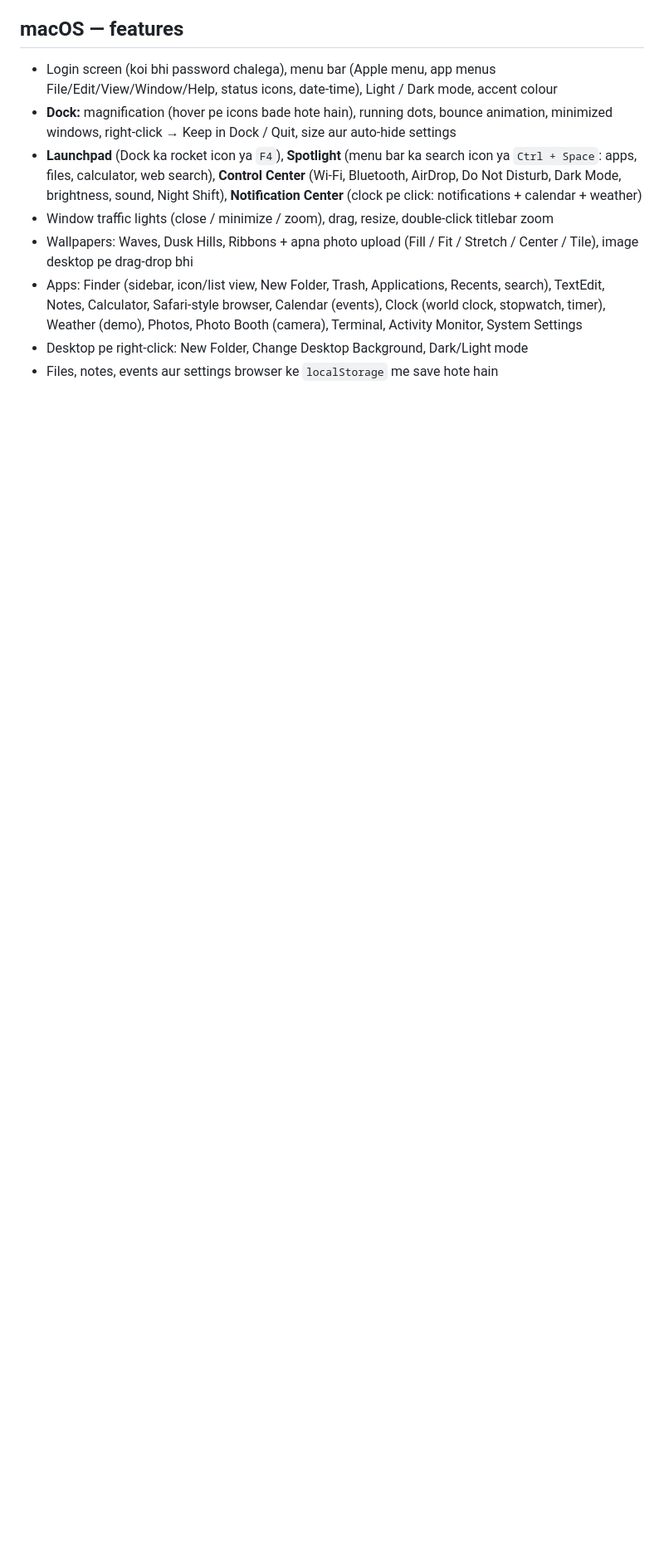
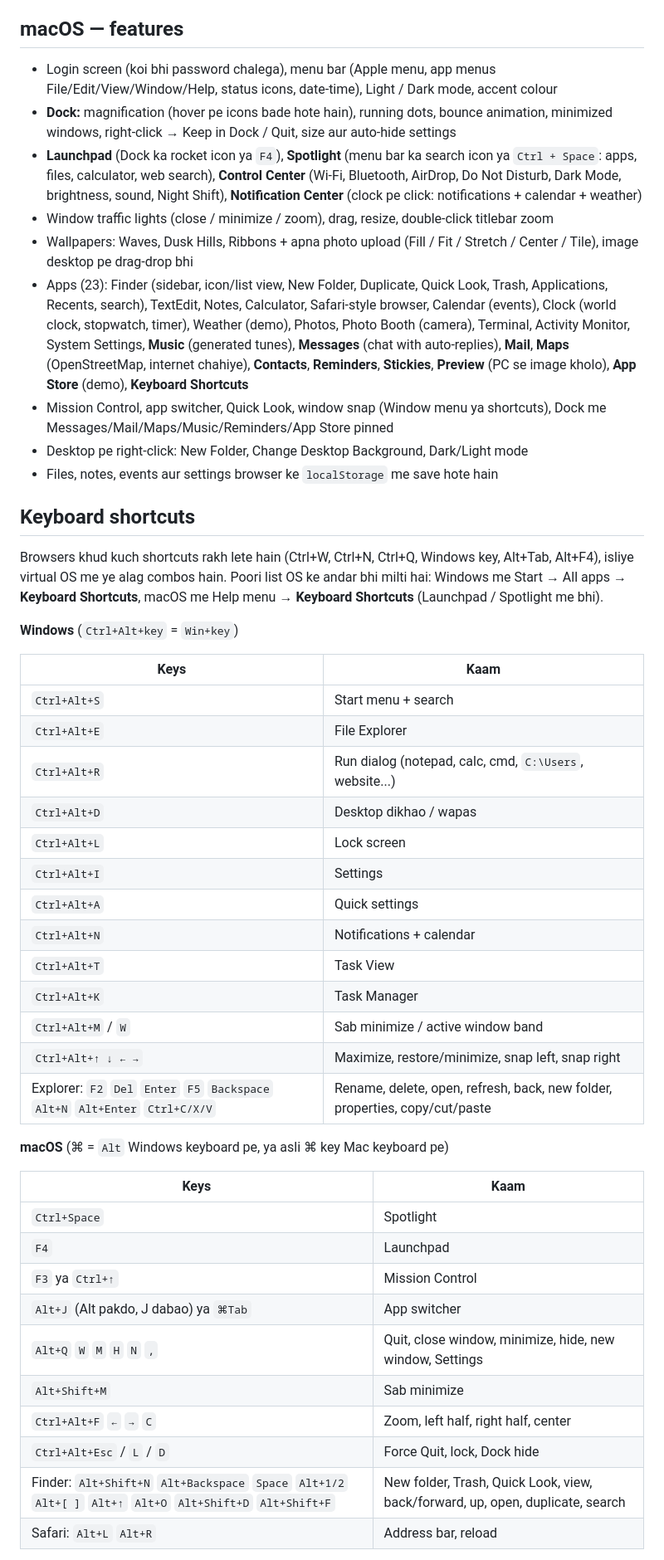
Before and after one commit to amirsohail100/Virtual-Computer, a Markdown page: README.md, the part around one of its changes. Shown at 83% size. Rendered like a GitHub page; blank space fills up the shorter version.

Commit message:
docs: update README for 7 systems, keyboard shortcuts and v0.6

```diff
--- a/README.md
+++ b/README.md
@@ -61,7 +68,44 @@ os/
 - **Launchpad** (Dock ka rocket icon ya `F4`), **Spotlight** (menu bar ka search icon ya `Ctrl + Space`: apps, files, calculator, web search), **Control Center** (Wi-Fi, Bluetooth, AirDrop, Do Not Disturb, Dark Mode, brightness, sound, Night Shift), **Notification Center** (clock pe click: notifications + calendar + weather)
 - Window traffic lights (close / minimize / zoom), drag, resize, double-click titlebar zoom
 - Wallpapers: Waves, Dusk Hills, Ribbons + apna photo upload (Fill / Fit / Stretch / Center / Tile), image desktop pe drag-drop bhi
-- Apps: Finder (sidebar, icon/list view, New Folder, Trash, Applications, Recents, search), TextEdit, Notes, Calculator, Safari-style browser, Calendar (events), Clock (world clock, stopwatch, timer), Weather (demo), Photos, Photo Booth (camera), Terminal, Activity Monitor, System Settings
+- Apps (23): Finder (sidebar, icon/list view, New Folder, Duplicate, Quick Look, Trash, Applications, Recents, search), TextEdit, Notes, Calculator, Safari-style browser, Calendar (events), Clock (world clock, stopwatch, timer), Weather (demo), Photos, Photo Booth (camera), Terminal, Activity Monitor, System Settings, **Music** (generated tunes), **Messages** (chat with auto-replies), **Mail**, **Maps** (OpenStreetMap, internet chahiye), **Contacts**, **Reminders**, **Stickies**, **Preview** (PC se image kholo), **App Store** (demo), **Keyboard Shortcuts**
+- Mission Control, app switcher, Quick Look, window snap (Window menu ya shortcuts), Dock me Messages/Mail/Maps/Music/Reminders/App Store pinned
 - Desktop pe right-click: New Folder, Change Desktop Background, Dark/Light mode
 - Files, notes, events aur settings browser ke `localStorage` me save hote hain
 
+## Keyboard shortcuts
+Browsers khud kuch shortcuts rakh lete hain (Ctrl+W, Ctrl+N, Ctrl+Q, Windows key, Alt+Tab, Alt+F4), isliye virtual OS me ye alag combos hain. Poori list OS ke andar bhi milti hai: Windows me Start → All apps → **Keyboard Shortcuts**, macOS me Help menu → **Keyboard Shortcuts** (Launchpad / Spotlight me bhi).
+
+**Windows** (`Ctrl+Alt+key` = `Win+key`)
+
+| Keys | Kaam |
+|---|---|
+| `Ctrl+Alt+S` | Start menu + search |
+| `Ctrl+Alt+E` | File Explorer |
+| `Ctrl+Alt+R` | Run dialog (notepad, calc, cmd, `C:\Users`, website...) |
+| `Ctrl+Alt+D` | Desktop dikhao / wapas |
+| `Ctrl+Alt+L` | Lock screen |
+| `Ctrl+Alt+I` | Settings |
+| `Ctrl+Alt+A` | Quick settings |
+| `Ctrl+Alt+N` | Notifications + calendar |
+| `Ctrl+Alt+T` | Task View |
+| `Ctrl+Alt+K` | Task Manager |
+| `Ctrl+Alt+M` / `W` | Sab minimize / active window band |
+| `Ctrl+Alt+↑ ↓ ← →` | Maximize, restore/minimize, snap left, snap right |
+| Explorer: `F2` `Del` `Enter` `F5` `Backspace` `Alt+N` `Alt+Enter` `Ctrl+C/X/V` | Rename, delete, open, refresh, back, new folder, properties, copy/cut/paste |
+
+**macOS** (⌘ = `Alt` Windows keyboard pe, ya asli ⌘ key Mac keyboard pe)
+
+| Keys | Kaam |
+|---|---|
+| `Ctrl+Space` | Spotlight |
+| `F4` | Launchpad |
+| `F3` ya `Ctrl+↑` | Mission Control |
+| `Alt+J` (Alt pakdo, J dabao) ya `⌘Tab` | App switcher |
+| `Alt+Q` `W` `M` `H` `N` `,` | Quit, close window, minimize, hide, new window, Settings |
+| `Alt+Shift+M` | Sab minimize |
+| `Ctrl+Alt+F` `←` `→` `C` | Zoom, left half, right half, center |
+| `Ctrl+Alt+Esc` / `L` / `D` | Force Quit, lock, Dock hide |
+| Finder: `Alt+Shift+N` `Alt+Backspace` `Space` `Alt+1/2` `Alt+[ ]` `Alt+↑` `Alt+O` `Alt+Shift+D` `Alt+Shift+F` | New folder, Trash, Quick Look, view, back/forward, up, open, duplicate, search |
+| Safari: `Alt+L` `Alt+R` | Address bar, reload |
+
```
Also changed, not shown: other parts of README.md (+18 -2 lines).
